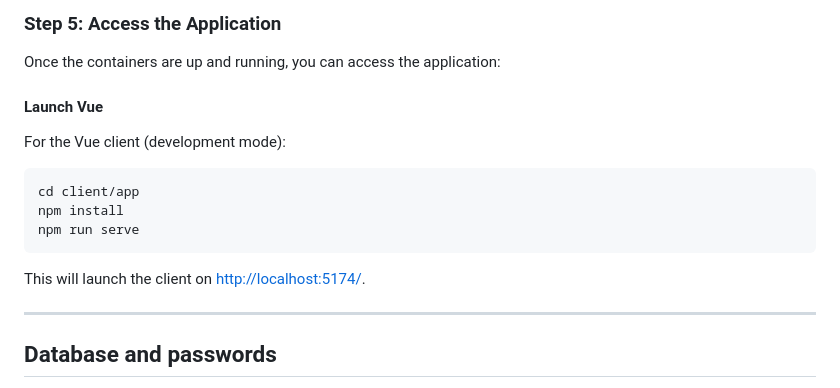
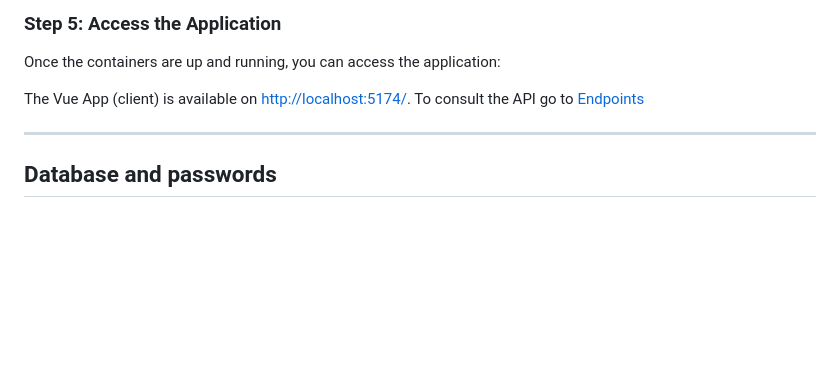
Before and after one commit to stllorg/replyvp, a Markdown page: README.md, the part around the change. GitHub-like rendering; blank space fills up the shorter version.

Commit message:
docs(README): update information about vue client

````diff
--- a/README.md
+++ b/README.md
@@ -113,16 +113,8 @@ podman-compose down
 ### Step 5: Access the Application
 Once the containers are up and running, you can access the application:
 
-#### Launch Vue
-For the Vue client (development mode):
-
-```bash
-cd client/app
-npm install
-npm run serve
-```
-
-This will launch the client on [http://localhost:5174/](http://localhost:5174/).
+The Vue App (client) is available on [http://localhost:5174/](http://localhost:5174/).
+To consult the API go to [Endpoints](#endpoits)
 
 ------
 
````
